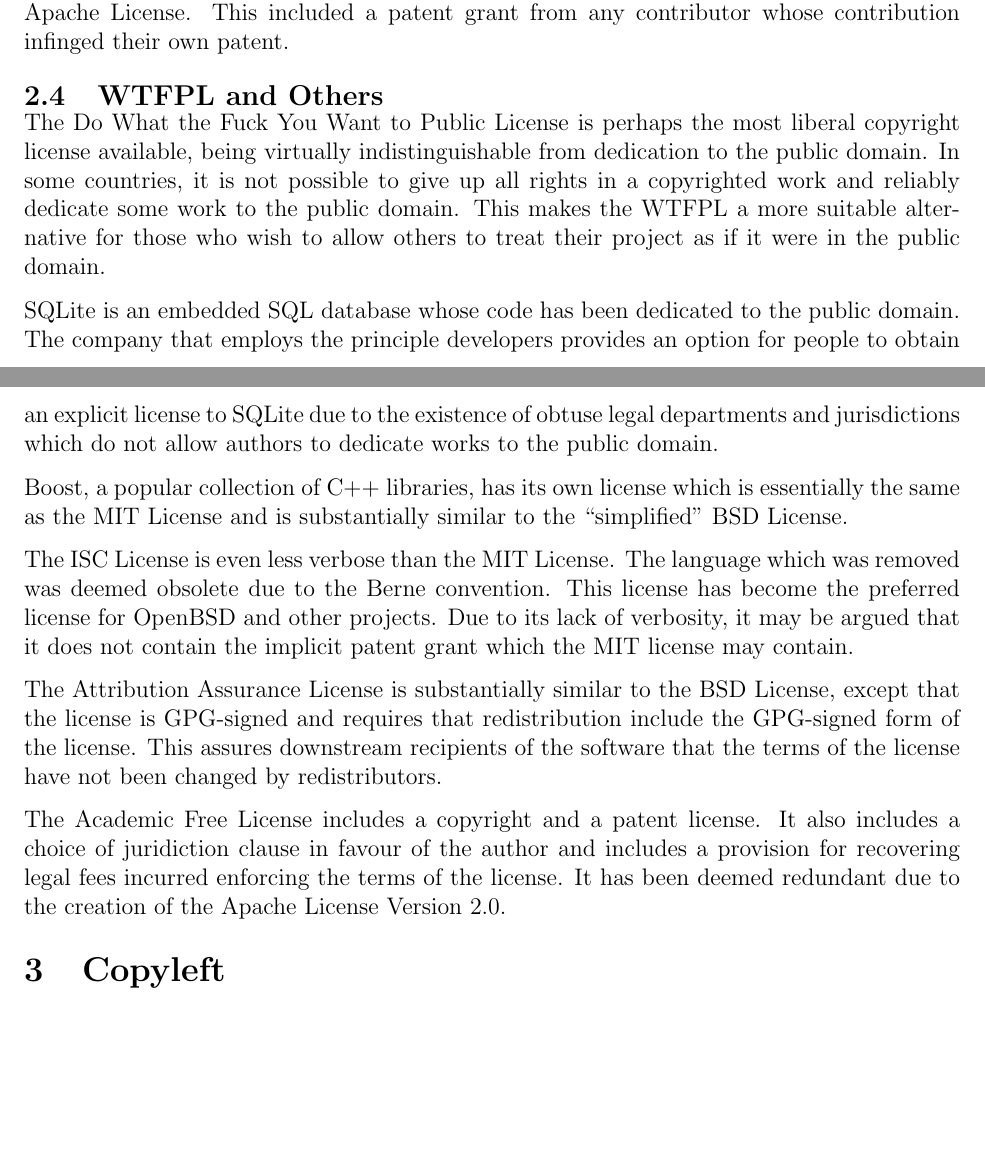
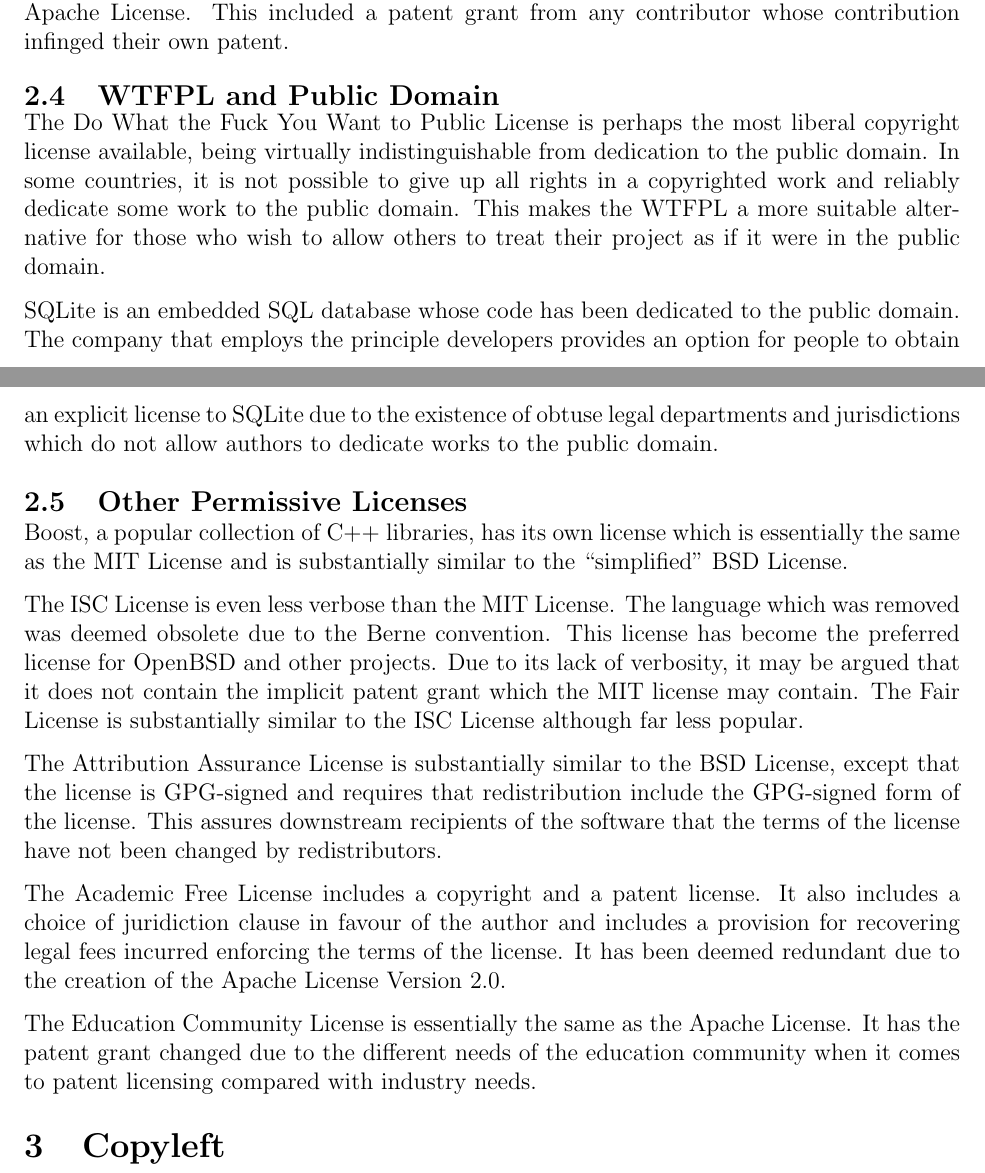
Before and after one commit to uiri/opensourcelicenses, a LaTeX paper (paper.tex): two parts of pages 5 and 6 of 7, joined at a grey line, cut so that both start at the same text, the shorter picture padded with empty space. Compiled offline with pdfLaTeX.

Commit message:
Separate WTFPL and Public Domain from Others.
Include a couple more Others.

```diff
--- a/paper.tex
+++ b/paper.tex
@@ -84,19 +84,23 @@
 
 Apache License, Version 2.0 brought more substantial changes. It removed explicit references to the Apache Software Foundation to make use of the license by others easier and clarified some language so that others could more easily contribute to projects licensed under the Apache License. This included a patent grant from any contributor whose contribution infinged their own patent.
 
-\subsection{WTFPL and Others}
+\subsection{WTFPL and Public Domain}
 
 The Do What the Fuck You Want to Public License is perhaps the most liberal copyright license available, being virtually indistinguishable from dedication to the public domain. In some countries, it is not possible to give up all rights in a copyrighted work and reliably dedicate some work to the public domain. This makes the WTFPL a more suitable alternative for those who wish to allow others to treat their project as if it were in the public domain.
 
 SQLite is an embedded SQL database whose code has been dedicated to the public domain. The company that employs the principle developers provides an option for people to obtain an explicit license to SQLite due to the existence of obtuse legal departments and jurisdictions which do not allow authors to dedicate works to the public domain.
 
+\subsection{Other Permissive Licenses}
+
 Boost, a popular collection of C++ libraries, has its own license which is essentially the same as the MIT License and is substantially similar to the ``simplified'' BSD License.
 
-The ISC License is even less verbose than the MIT License. The language which was removed was deemed obsolete due to the Berne convention. This license has become the preferred license for OpenBSD and other projects. Due to its lack of verbosity, it may be argued that it does not contain the implicit patent grant which the MIT license may contain.
+The ISC License is even less verbose than the MIT License. The language which was removed was deemed obsolete due to the Berne convention. This license has become the preferred license for OpenBSD and other projects. Due to its lack of verbosity, it may be argued that it does not contain the implicit patent grant which the MIT license may contain. The Fair License is substantially similar to the ISC License although far less popular.
 
 The Attribution Assurance License is substantially similar to the BSD License, except that the license is GPG-signed and requires that redistribution include the GPG-signed form of the license. This assures downstream recipients of the software that the terms of the license have not been changed by redistributors.
 
 The Academic Free License includes a copyright and a patent license. It also includes a choice of juridiction clause in favour of the author and includes a provision for recovering legal fees incurred enforcing the terms of the license. It has been deemed redundant due to the creation of the Apache License Version 2.0.
+
+The Education Community License is essentially the same as the Apache License. It has the patent grant changed due to the different needs of the education community when it comes to patent licensing compared with industry needs.
 
 \section{Copyleft}
 
```
